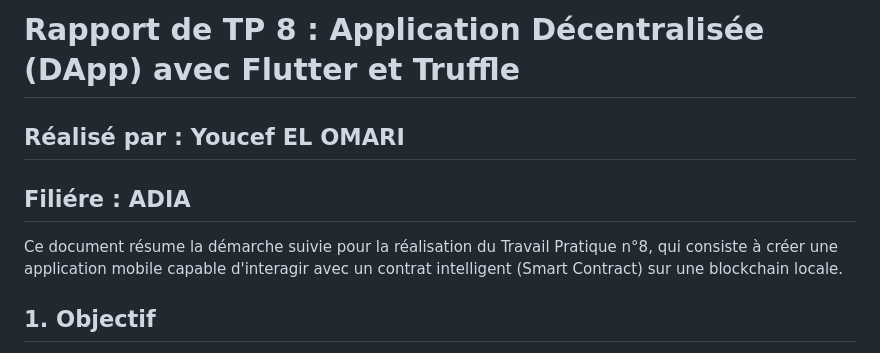
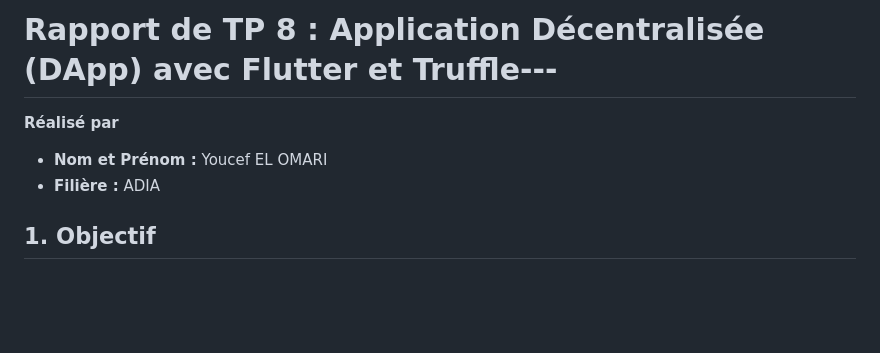
Before and after one commit to YOUCEF54/TP8-Blockchain-DApp, a Markdown page: README.md, the part around the change. Drawn GitHub-style; blank space fills up the shorter version.

Commit message:
Revise author and program information in README
Updated the author and program details in the README.

```diff
--- a/README.md
+++ b/README.md
@@ -1,9 +1,8 @@
-# Rapport de TP 8 : Application Décentralisée (DApp) avec Flutter et Truffle
+# Rapport de TP 8 : Application Décentralisée (DApp) avec Flutter et Truffle---
 
-## Réalisé par : Youcef EL OMARI
-## Filiére : ADIA
-
-Ce document résume la démarche suivie pour la réalisation du Travail Pratique n°8, qui consiste à créer une application mobile capable d'interagir avec un contrat intelligent (Smart Contract) sur une blockchain locale.
+**Réalisé par**
+* **Nom et Prénom :** Youcef EL OMARI
+* **Filière :** ADIA
 
 ## 1. Objectif
 L'objectif principal est de développer une **DApp** (Application Décentralisée) permettant à un utilisateur de lire et de modifier une variable d'état ("yourName") stockée sur la blockchain Ethereum via une interface Flutter.
```
